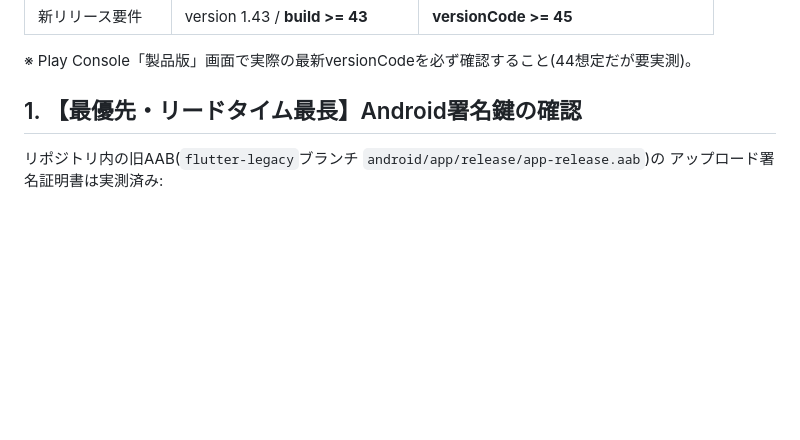
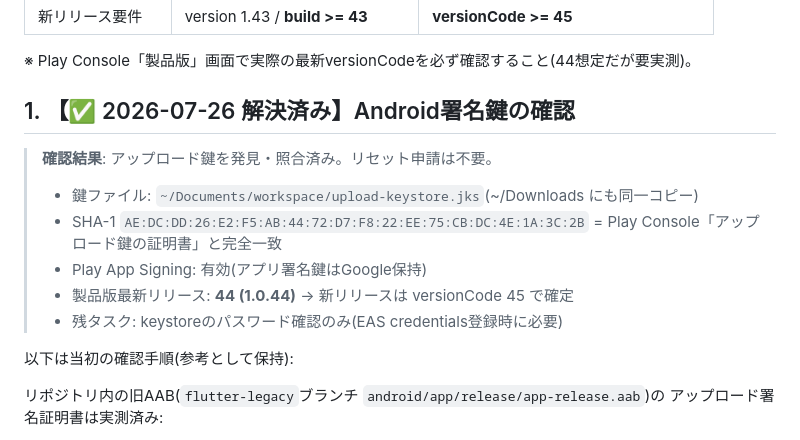
Before and after one commit to ponyo877/news-app-frontend, a Markdown page: docs/RELEASE.md, the part around the change. GitHub-like rendering; blank space fills up the shorter version.

Commit message:
:memo: 署名鍵の発見・Play Console照合結果をRELEASE.mdに反映
- upload-keystore.jks発見、SHA-1がPlayのアップロード鍵証明書と完全一致(リセット不要)
- Play App Signing有効・製品版最新vc44を実機確認
- iOSシミュレータでレガシーデータ移行検証を実施し全項目パス
  (devicehash/名前/アイコン/ブロックサイト引き継ぎ、/v1/user再POST抑止、Hive残骸削除)

Co-Authored-By: Claude Fable 5 <noreply@anthropic.com>

```diff
--- a/docs/RELEASE.md
+++ b/docs/RELEASE.md
@@ -13,7 +13,17 @@
 
 ※ Play Console「製品版」画面で実際の最新versionCodeを必ず確認すること(44想定だが要実測)。
 
-## 1. 【最優先・リードタイム最長】Android署名鍵の確認
+## 1. 【✅ 2026-07-26 解決済み】Android署名鍵の確認
+
+> **確認結果**: アップロード鍵を発見・照合済み。リセット申請は不要。
+> - 鍵ファイル: `~/Documents/workspace/upload-keystore.jks`(~/Downloads にも同一コピー)
+> - SHA-1 `AE:DC:DD:26:E2:F5:AB:44:72:D7:F8:22:EE:75:CB:DC:4E:1A:3C:2B` =
+>   Play Console「アップロード鍵の証明書」と完全一致
+> - Play App Signing: 有効(アプリ署名鍵はGoogle保持)
+> - 製品版最新リリース: **44 (1.0.44)** → 新リリースは versionCode 45 で確定
+> - 残タスク: keystoreのパスワード確認のみ(EAS credentials登録時に必要)
+
+以下は当初の確認手順(参考として保持):
 
 リポジトリ内の旧AAB(`flutter-legacy`ブランチ `android/app/release/app-release.aab`)の
 アップロード署名証明書は実測済み:
```
